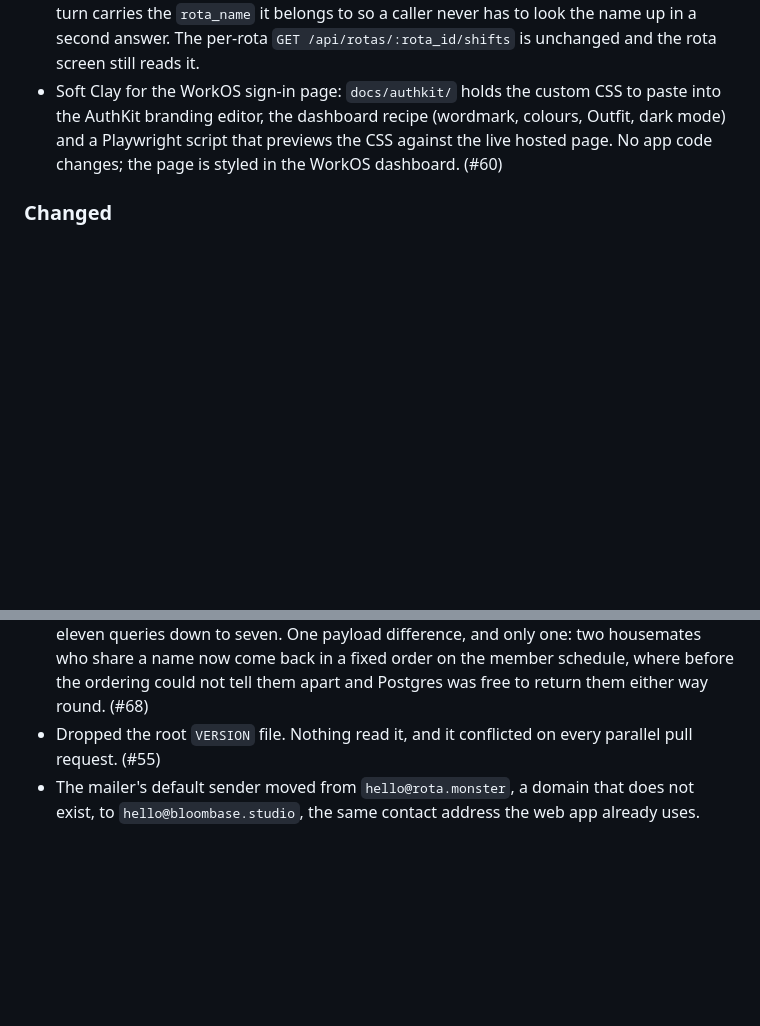
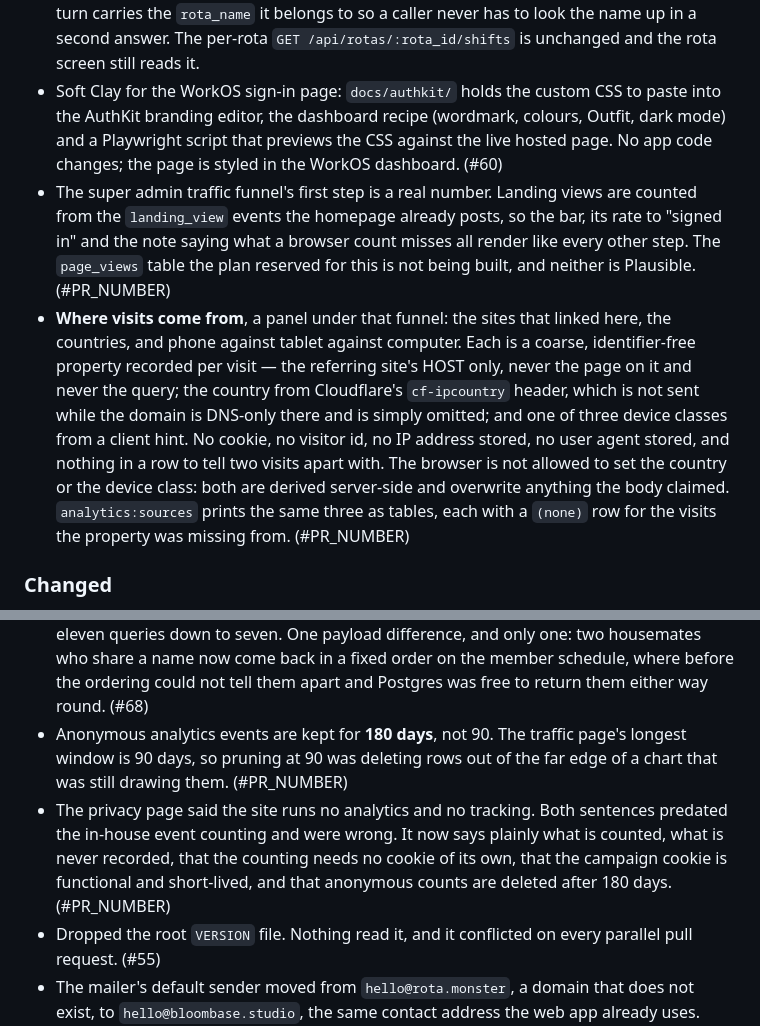
Before and after one commit to bshakr/rota, a Markdown page: CHANGELOG.md, 2 parts joined by grey strips. Drawn GitHub-style; blank space fills up the shorter version.

Commit message:
Record the Phase 6 decision in the plan and the changelog
The super admin plan reserved a `page_views` table, an INTERNAL_API_TOKEN and an
after() write path for anonymous traffic, with Plausible as the alternative. PR
phase was reached, so the decision on 2026-09-14 is neither option: read the
first step from the events that already exist, and capture the referrer host,
country and device class as coarse properties on the same rows.

The plan's own warning that bots would inflate the count is kept and inverted,
because it belonged to the counter that was not built: a browser count
undercounts instead.

PR links are left as #PR_NUMBER for the coordinator.

Co-Authored-By: Claude Opus 5 (1M context) <noreply@anthropic.com>
Claude-Session: https://claude.ai/code/session_01Pg1SgL7EaRkbv36jnX7Ump

```diff
--- a/CHANGELOG.md
+++ b/CHANGELOG.md
@@ -12,6 +12,19 @@
   AuthKit branding editor, the dashboard recipe (wordmark, colours, Outfit, dark mode) and a
   Playwright script that previews the CSS against the live hosted page. No app code changes; the
   page is styled in the WorkOS dashboard. (#60)
+- The super admin traffic funnel's first step is a real number. Landing views are counted from the
+  `landing_view` events the homepage already posts, so the bar, its rate to "signed in" and the note
+  saying what a browser count misses all render like every other step. The `page_views` table the
+  plan reserved for this is not being built, and neither is Plausible. (#PR_NUMBER)
+- **Where visits come from**, a panel under that funnel: the sites that linked here, the countries,
+  and phone against tablet against computer. Each is a coarse, identifier-free property recorded per
+  visit — the referring site's HOST only, never the page on it and never the query; the country from
+  Cloudflare's `cf-ipcountry` header, which is not sent while the domain is DNS-only there and is
+  simply omitted; and one of three device classes from a client hint. No cookie, no visitor id, no
+  IP address stored, no user agent stored, and nothing in a row to tell two visits apart with. The
+  browser is not allowed to set the country or the device class: both are derived server-side and
+  overwrite anything the body claimed. `analytics:sources` prints the same three as tables, each
+  with a `(none)` row for the visits the property was missing from. (#PR_NUMBER)
 
 ### Changed
 
@@ -32,6 +45,13 @@
   difference, and only one: two housemates who share a name now come back in a fixed order on the
   member schedule, where before the ordering could not tell them apart and Postgres was free to
   return them either way round. (#68)
+- Anonymous analytics events are kept for **180 days**, not 90. The traffic page's longest window is
+  90 days, so pruning at 90 was deleting rows out of the far edge of a chart that was still drawing
+  them. (#PR_NUMBER)
+- The privacy page said the site runs no analytics and no tracking. Both sentences predated the
+  in-house event counting and were wrong. It now says plainly what is counted, what is never
+  recorded, that the counting needs no cookie of its own, that the campaign cookie is functional and
+  short-lived, and that anonymous counts are deleted after 180 days. (#PR_NUMBER)
 - Dropped the root `VERSION` file. Nothing read it, and it conflicted on every parallel pull
   request. (#55)
 - The mailer's default sender moved from `hello@rota.monster`, a domain that does not exist, to
```
Also changed, not shown: 1 other file.
